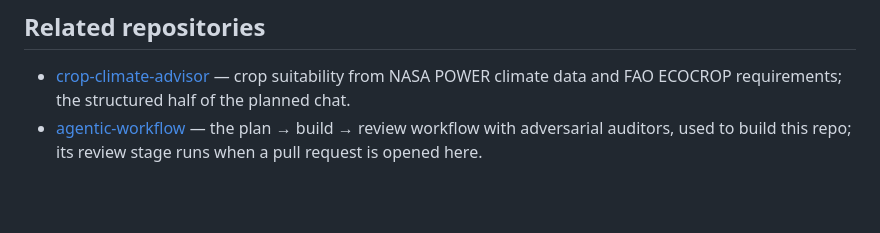
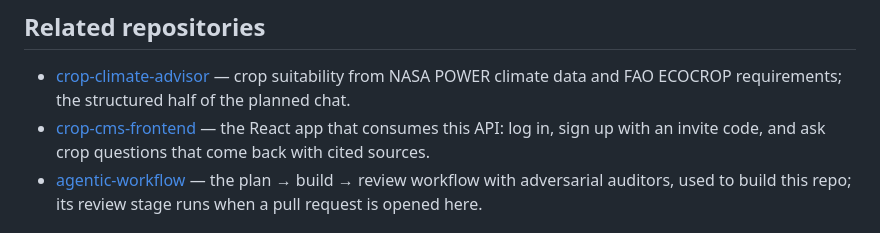
Before and after one commit to KyuHongCho/crop-cms-backend, a Markdown page: README.md, the part around the change. GitHub-like rendering; blank space fills up the shorter version.

Commit message:
Add the frontend to the README's related repositories
Co-Authored-By: Claude Sonnet 5.5 <noreply@anthropic.com>

```diff
--- a/README.md
+++ b/README.md
@@ -435,6 +435,9 @@ Relabel the first when that intent ships.
 
 - [crop-climate-advisor](https://github.com/KyuHongCho/crop-climate-advisor) — crop suitability from
   NASA POWER climate data and FAO ECOCROP requirements; the structured half of the planned chat.
+- [crop-cms-frontend](https://github.com/KyuHongCho/crop-cms-frontend) — the React app that consumes
+  this API: log in, sign up with an invite code, and ask crop questions that come back with cited
+  sources.
 - [agentic-workflow](https://github.com/KyuHongCho/agentic-workflow) — the plan → build → review
   workflow with adversarial auditors, used to build this repo; its review stage runs when a pull
   request is opened here.
```
